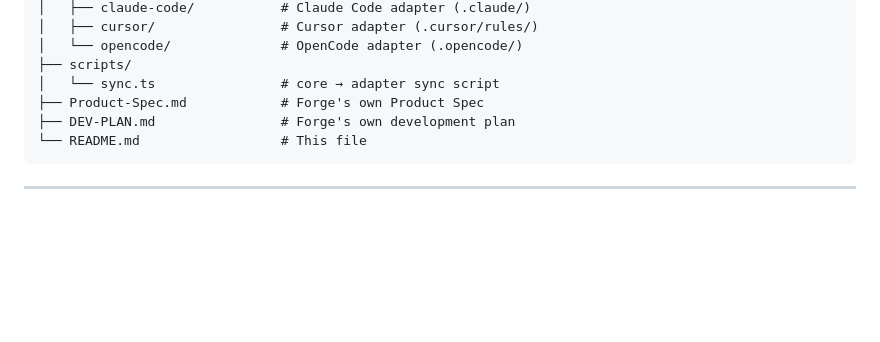
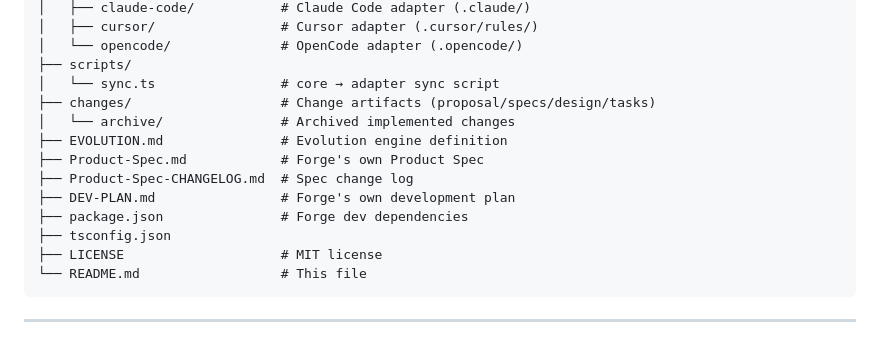
Before and after one commit to zxpmail/ReqForge, a Markdown page: README.md, the part around the change. Drawn GitHub-style; blank space fills up the shorter version.

````diff
--- a/README.md
+++ b/README.md
@@ -183,8 +183,15 @@ Forge/
 │   └── opencode/              # OpenCode adapter (.opencode/)
 ├── scripts/
 │   └── sync.ts                # core → adapter sync script
+├── changes/                   # Change artifacts (proposal/specs/design/tasks)
+│   └── archive/               # Archived implemented changes
+├── EVOLUTION.md               # Evolution engine definition
 ├── Product-Spec.md            # Forge's own Product Spec
+├── Product-Spec-CHANGELOG.md  # Spec change log
 ├── DEV-PLAN.md                # Forge's own development plan
+├── package.json               # Forge dev dependencies
+├── tsconfig.json
+├── LICENSE                    # MIT license
 └── README.md                  # This file
 ```
 
````
Also changed, not shown: README.zh-CN.md (+7 -0 lines), 1 other file.
